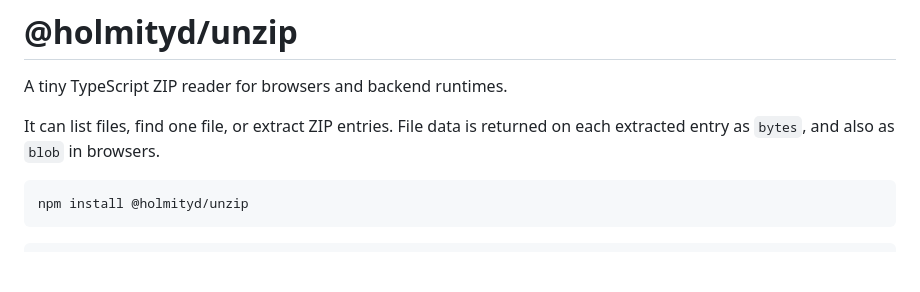
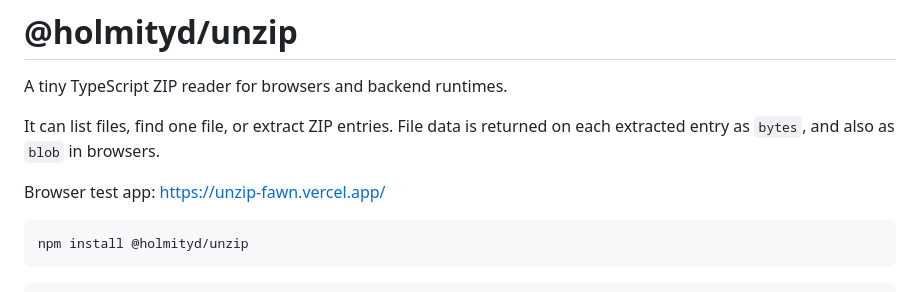
Before and after one commit to BayramovNicat/unzip, a Markdown page: README.md, the part around the change. Drawn GitHub-style; blank space fills up the shorter version.

Commit message:
Add browser demo URL

````diff
--- a/README.md
+++ b/README.md
@@ -3,6 +3,8 @@
 A tiny TypeScript ZIP reader for browsers and backend runtimes.
 
 It can list files, find one file, or extract ZIP entries. File data is returned on each extracted entry as `bytes`, and also as `blob` in browsers.
+
+Browser test app: https://unzip-fawn.vercel.app/
 
 ```sh
 npm install @holmityd/unzip
````
